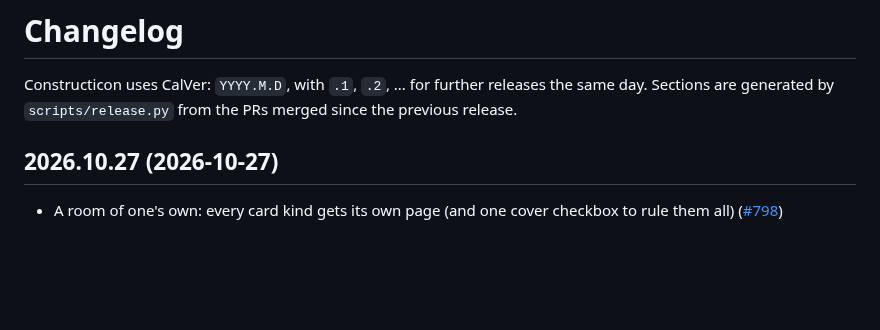
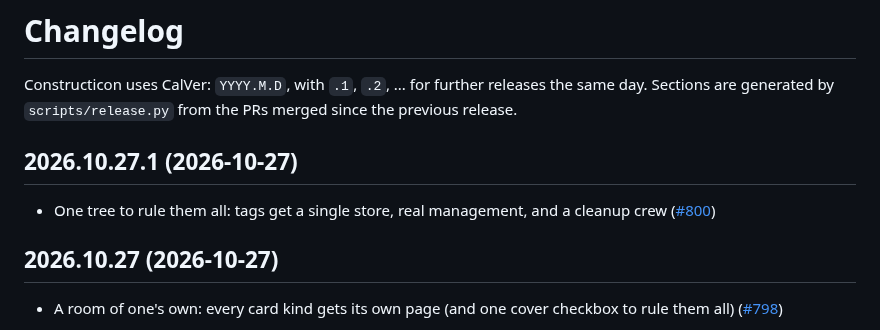
Before and after one commit to hooptiej/Constructicon, a Markdown page: CHANGELOG.md, the part around the change. Rendered like a GitHub page; blank space fills up the shorter version.

Commit message:
chore(release): 2026.10.27.1
Co-Authored-By: Claude Opus 5.5 <noreply@anthropic.com>

```diff
--- a/CHANGELOG.md
+++ b/CHANGELOG.md
@@ -2,6 +2,10 @@
 
 Constructicon uses CalVer: `YYYY.M.D`, with `.1`, `.2`, ... for further releases the same day.
 Sections are generated by `scripts/release.py` from the PRs merged since the previous release.
+
+## 2026.10.27.1 (2026-10-27)
+
+- One tree to rule them all: tags get a single store, real management, and a cleanup crew ([#800](https://github.com/hooptiej/Constructicon/pull/800))
 
 ## 2026.10.27 (2026-10-27)
 
```
